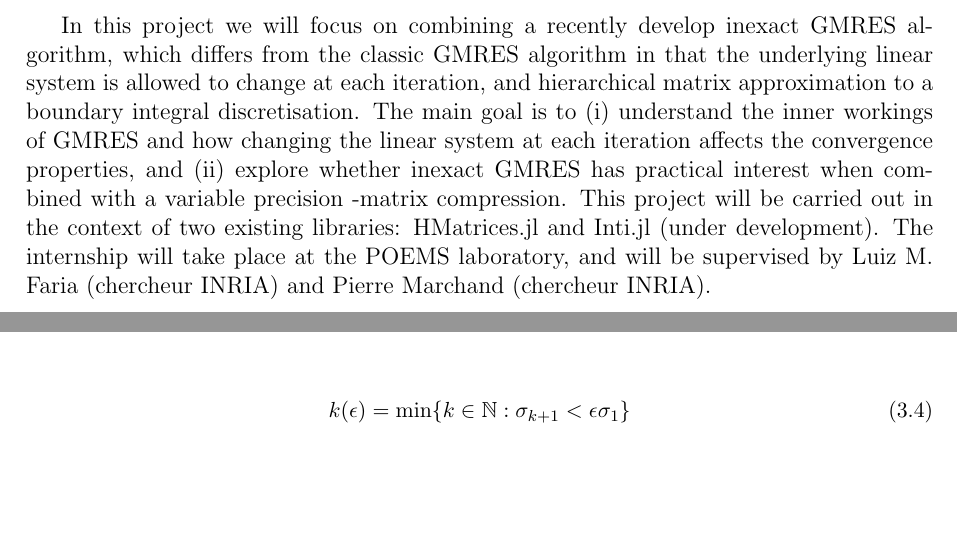
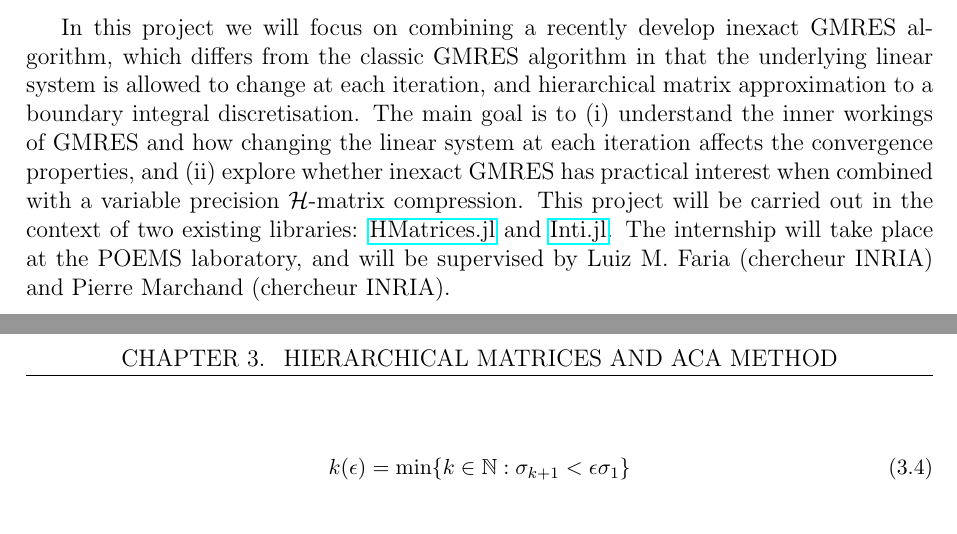
Before and after one commit to DuduGuima/InexactGMRES, a LaTeX thesis (Rapport/main.tex, which reads Rapport/sections/abstract.tex): two parts of pages 4 and 18 of 25, joined at a grey line, cut so that both start at the same text, the shorter picture padded with empty space. Compiled offline with pdfLaTeX.

Commit message:
review of `main` and `abstract`

```diff
--- a/Rapport/main.tex
+++ b/Rapport/main.tex
@@ -149,9 +149,9 @@
 % -----------------------------------------------------------------
 \pagestyle{fancy}
 \fancyhf{}
-\fancyhead[CO]{fancyhead: Innovative Energy Solutions: A Study on Arc Reactor Technology}
+\fancyhead[CO]{} % FIXME: fill this?
 \fancyhead[CE]{\rightmark}
-\cfoot{cfoot: GUIMARAES Eduardo - POEMS Laboratory \break \color{red} This work is non confidential}
+\cfoot{GUIMARAES Eduardo - POEMS Laboratory \break \color{red} This work is non confidential}
 \rfoot{\thepage}
 
 \begin{document}
--- a/Rapport/sections/abstract.tex
+++ b/Rapport/sections/abstract.tex
@@ -4,8 +4,13 @@
     GMRES algorithm in that the underlying linear system is allowed to change at each iteration, and hierarchical matrix
     approximation to a boundary integral discretisation. The main goal is to (i) understand the inner workings of GMRES
     and how changing the linear system at each iteration affects the convergence properties, and (ii) explore whether
-    inexact GMRES has practical interest when combined with a variable precision -matrix compression. This project
-    will be carried out in the context of two existing libraries: HMatrices.jl and Inti.jl (under development). The internship
+    inexact GMRES has practical interest when combined with a variable precision
+    $\mathcal{H}$-matrix compression. This project
+    % FIXME: "will be carried out" or "was carried out"?
+    will be carried out in the context of two existing libraries:
+    \href{https://github.com/IntegralEquations/HMatrices.jl}{HMatrices.jl} and
+    \href{https://github.com/IntegralEquations/Inti.jl}{Inti.jl}. The internship
+    % FIXME: is the future tense correct?
     will take place at the POEMS laboratory, and will be supervised by Luiz M. Faria (chercheur INRIA) and Pierre
     Marchand (chercheur INRIA).
 \end{abstract} \hspace{10pt}
```
